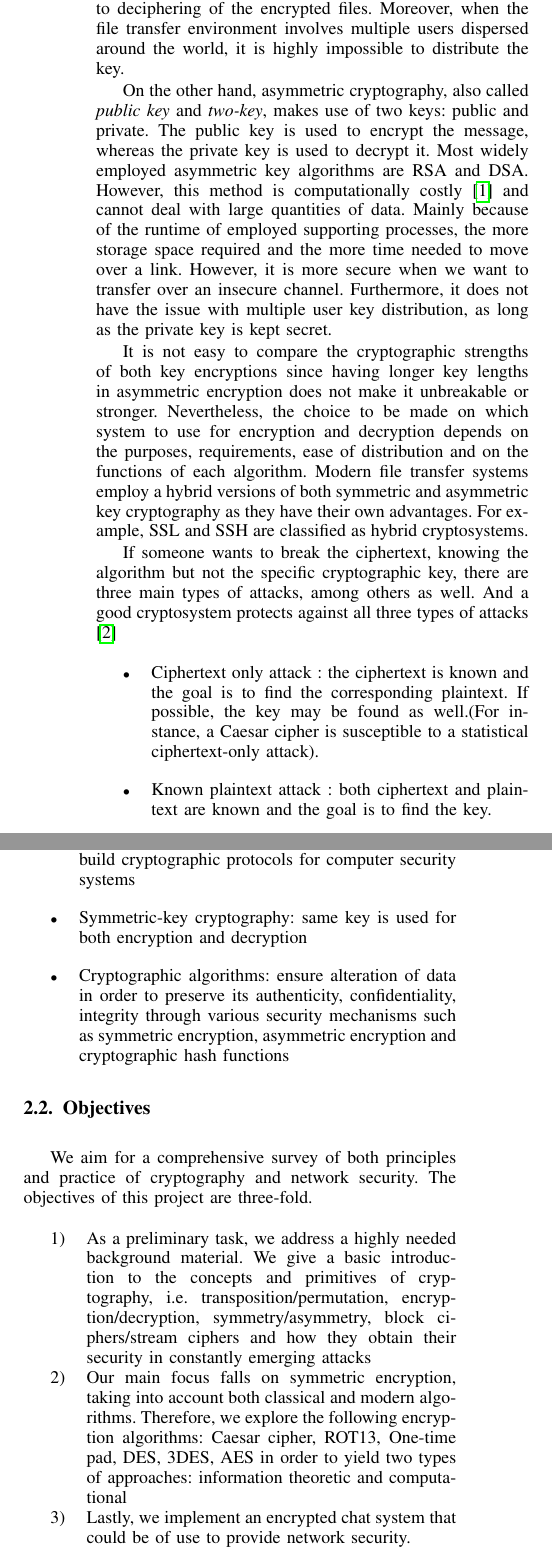
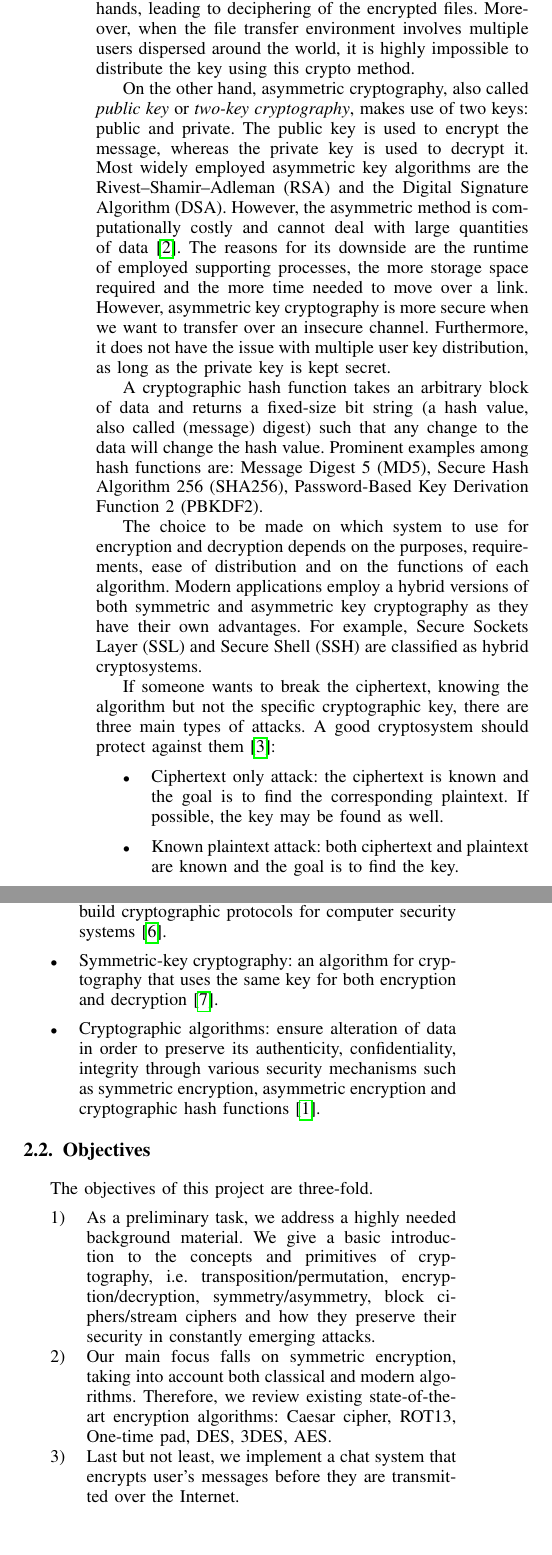
Before and after one commit to dmarinova1/BSP-S3-Encryption-algorithms, a LaTeX paper (BSP S3.tex, which reads introduction.tex, project_description.tex): two parts of the columns of page 2 of 9, joined at a grey line, cut so that both start at the same text. Compiled offline with pdfLaTeX.

Commit message:
Add files via upload

```diff
--- a/introduction.tex
+++ b/introduction.tex
@@ -6,17 +6,19 @@ In the following paragraph, in order to understand the principles of cryptograph
 
-There are two types of encryption: symmetric and asymmetric. For this project, we shall focus mainly on the symmetric, also called \emph{conventional}. It comprises a single key for both encryption and decryption and it is the preferred choice when we need to encrypt large amounts of data. The reason being is because it is faster and less power hungry, mainly on the decryption side. Some of the encryption algorithms that use symmetric key encryption are: DES (Data Encryption Standard),Triple DES, AES (Advanced Encryption Standard), Blowfish, Twofish. One of the shortcomings is related to transferring secure files because the same key has to be used for both encryption and decryption. The sender must find a secure way to provide the recipient with the key so that the latter is able to decrypt the files. Otherwise, they risk placing the key in the wrong hands, leading to deciphering of the encrypted files. Moreover, when the file transfer environment involves multiple users dispersed around the world, it is highly impossible to distribute the key.
+There are three types of cryptography: symmetric key, asymmetric key and hash functions. For this project, we shall focus mainly on the symmetric, also called \emph{conventional}. It comprises a single key for both encryption and decryption and it is the preferred choice when we need to encrypt large amounts of data. The reason being is because it is faster and less power consuming, mainly on the decryption side. Some of the encryption algorithms that use symmetric key encryption are: DES (Data Encryption Standard),Triple DES, AES (Advanced Encryption Standard), Blowfish, Twofish. One of the shortcomings of symmetric key cryptography is related to transferring secure files because the same key has to be used for both encryption and decryption. The sender must find a secure way to provide the recipient with the key so that the latter is able to decrypt the files. Otherwise, they risk placing the key in the wrong hands, leading to deciphering of the encrypted files. Moreover, when the file transfer environment involves multiple users dispersed around the world, it is highly impossible to distribute the key using this crypto method.
 
-On the other hand, asymmetric cryptography, also called \emph{public key} and \emph{two-key}, makes use of two keys: public and private. The public key is used to encrypt the message, whereas the private key is used to decrypt it. Most widely employed asymmetric key algorithms are RSA and DSA. However, this method is computationally costly \cite{wikikey} and cannot deal with large quantities of data. Mainly because of the runtime of employed supporting processes, the more storage space required and the more time needed to move over a link. However, it is more secure when we want to transfer over an insecure channel. Furthermore, it does not have the issue with multiple user key distribution, as long as the private key is kept secret.
+On the other hand, asymmetric cryptography, also called \emph{public key} or \emph{two-key cryptography}, makes use of two keys: public and private. The public key is used to encrypt the message, whereas the private key is used to decrypt it. Most widely employed asymmetric key algorithms are the Rivest–Shamir–Adleman (RSA) and the Digital Signature Algorithm (DSA). However, the asymmetric method is computationally costly and cannot deal with large quantities of data  \cite{wikikey}. The reasons for its downside are the runtime of employed supporting processes, the more storage space required and the more time needed to move over a link. However, asymmetric key cryptography is more secure when we want to transfer over an insecure channel. Furthermore, it does not have the issue with multiple user key distribution, as long as the private key is kept secret.
 
-It is not easy to compare the cryptographic strengths of both key encryptions since having longer key lengths in asymmetric encryption does not make it unbreakable or stronger. Nevertheless, the choice to be made on which system to use for encryption and decryption depends on the purposes, requirements, ease of distribution and on the functions of each algorithm. Modern file transfer systems employ a hybrid versions of both symmetric and asymmetric key cryptography as they have their own advantages. For example, SSL and SSH are classified as hybrid cryptosystems.
+A cryptographic hash function takes an arbitrary block of data and returns a fixed-size bit string (a hash value, also called (message) digest) such that any change to the data will change the hash value. Prominent examples among hash functions are: Message Digest 5 (MD5), Secure Hash Algorithm 256 (SHA256), Password-Based Key Derivation Function 2 (PBKDF2).
 
-If someone wants to break the ciphertext, knowing the algorithm but not the specific cryptographic key, there are three main types of attacks, among others as well. And a good cryptosystem protects against all three types of attacks \cite{stallings2017}
+The choice to be made on which system to use for encryption and decryption depends on the purposes, requirements, ease of distribution and on the functions of each algorithm. Modern applications employ a hybrid versions of both symmetric and asymmetric key cryptography as they have their own advantages. For example, Secure Sockets Layer (SSL) and Secure Shell (SSH) are classified as hybrid cryptosystems.
+
+If someone wants to break the ciphertext, knowing the algorithm but not the specific cryptographic key, there are three main types of attacks. A good cryptosystem should protect against them \cite{stallings2017}:
 \begin{itemize}
-\item Ciphertext only attack : the ciphertext is known and the goal is to find the corresponding plaintext. If possible, the key may be found as well.(For instance, a Caesar cipher is susceptible to a statistical ciphertext-only attack).
+\item Ciphertext only attack: the ciphertext is known and the goal is to find the corresponding plaintext. If possible, the key may be found as well.
 \end{itemize}
 \begin{itemize}
-\item Known plaintext attack : both ciphertext and plaintext are known and the goal is to find the key.
+\item Known plaintext attack: both ciphertext and plaintext are known and the goal is to find the key.
 \end{itemize}
 \begin{itemize}
-\item Chosen plaintext attack : specific plaintexts are enciphered in order to find out the corresponding ciphertexts and the goal is to find the key.
+\item Chosen plaintext attack: specific plaintexts are enciphered in order to find out the corresponding ciphertexts and the goal is to find the key.
 \end{itemize}
--- a/project_description.tex
+++ b/project_description.tex
@@ -1,8 +1,8 @@
 \section{Project description ($\pm$ 10\% total words) }
 \subsection{Domain}
-The report draws on a variety of disciplines. However, it is impossible to appreciate the vastness and significance of the topic in a limited amount of content pages. Nevertheless, we attempt to make the report self-contained by providing the reader with an intuitive understanding of our survey and application results.
+The report draws on a variety of disciplines. However, it is impossible to appreciate the vastness and significance of the topic in a limited number of pages. Nevertheless, we attempt to make the report self-contained by providing the reader with an intuitive understanding of our survey and application results.
 The domains that are associated with our project are:
 \begin{itemize}
-\item Internet security: a branch to Computer Security, related to the Internet,comprised of measures to protect transactions done over a collection of interconnected networks
+\item Internet security: a branch to computer security, related to the Internet, comprised of measures to protect transactions done over a collection of interconnected networks \cite{is}.
 \end {itemize}
 \begin{itemize}
@@ -10,23 +10,23 @@ The domains that are associated with our project are:
 \end{itemize}
 \begin{itemize}
-\item Cryptographic primitives:  well-established, low-level cryptographic algorithms frequently used to build cryptographic protocols for computer security systems
+\item Cryptographic primitives:  well-established, low-level cryptographic algorithms frequently used to build cryptographic protocols for computer security systems \cite{cp}.
 \end{itemize}
 \begin{itemize}
-\item Symmetric-key cryptography: same key is used for both encryption and decryption
+\item Symmetric-key cryptography: an algorithm for cryptography that uses the same key for both encryption and decryption \cite{ska}.
 \end{itemize}
 \begin{itemize}
-\item Cryptographic algorithms: ensure alteration of data in order to preserve its authenticity, confidentiality, integrity through various security mechanisms such as symmetric encryption,  asymmetric encryption and cryptographic hash functions
+\item Cryptographic algorithms: ensure alteration of data in order to preserve its authenticity, confidentiality, integrity through various security mechanisms such as symmetric encryption,  asymmetric encryption and cryptographic hash functions \cite{wikicrypto}.
 \end{itemize}
 
 
 
 
 \subsection{Objectives}
-We aim for a comprehensive survey of both principles and practice of cryptography and network security. The objectives of this project are three-fold.
+The objectives of this project are three-fold.
 \begin{enumerate}
-\item  As a preliminary task, we address a highly needed background material. We give a basic introduction to the concepts and primitives of cryptography, i.e. transposition/permutation, encryption/decryption, symmetry/asymmetry, block ciphers/stream ciphers and how they obtain their security in constantly emerging attacks
-\item  Our main focus falls on symmetric encryption, taking into account both classical and modern algorithms. Therefore,  we explore the following encryption algorithms: Caesar cipher, ROT13, One-time pad, DES, 3DES, AES in order to yield two types of approaches: information theoretic and computational
-\item Lastly, we implement an encrypted chat system that could be of use to provide network security.
+\item  As a preliminary task, we address a highly needed background material. We give a basic introduction to the concepts and primitives of cryptography, i.e. transposition/permutation, encryption/decryption, symmetry/asymmetry, block ciphers/stream ciphers and how they preserve their security in constantly emerging attacks.
+\item  Our main focus falls on symmetric encryption, taking into account both classical and modern algorithms. Therefore,  we review existing state-of-the-art encryption algorithms: Caesar cipher, ROT13, One-time pad, DES, 3DES, AES.
+\item Last but not least, we implement a chat system that encrypts user's messages before they are transmitted over the Internet.
 \end{enumerate}
 
 
```
Also changed, not shown: BSP S3.tex (+1 -1 lines), BSPDRPAA.tex (+1 -2 lines), References.bib (+16 -2 lines), background.tex (+19 -3 lines), BSP S3.pdf, introduction.tex (7 more changed lines), project_description.tex (6 more changed lines).
